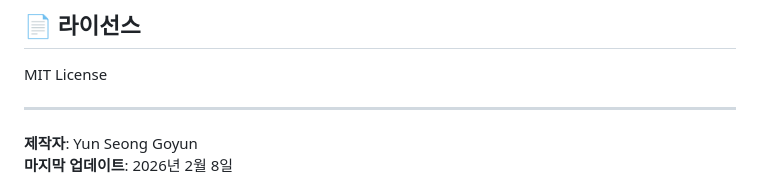
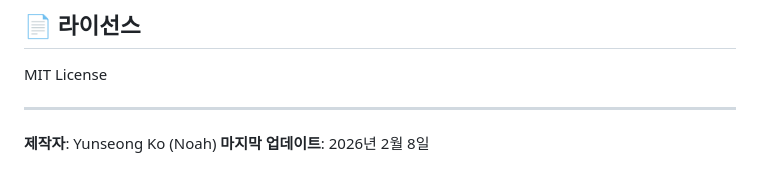
Before and after one commit to Yunseong-Ko/Med-Tutor, a Markdown page: README.md, the part around the change. Drawn GitHub-style.

Commit message:
Update author name in README.md

```diff
--- a/README.md
+++ b/README.md
@@ -136,5 +136,5 @@ MIT License
 
 ---
 
-**제작자**: Yun Seong Goyun
+**제작자**: Yunseong Ko (Noah)
 **마지막 업데이트**: 2026년 2월 8일
```
